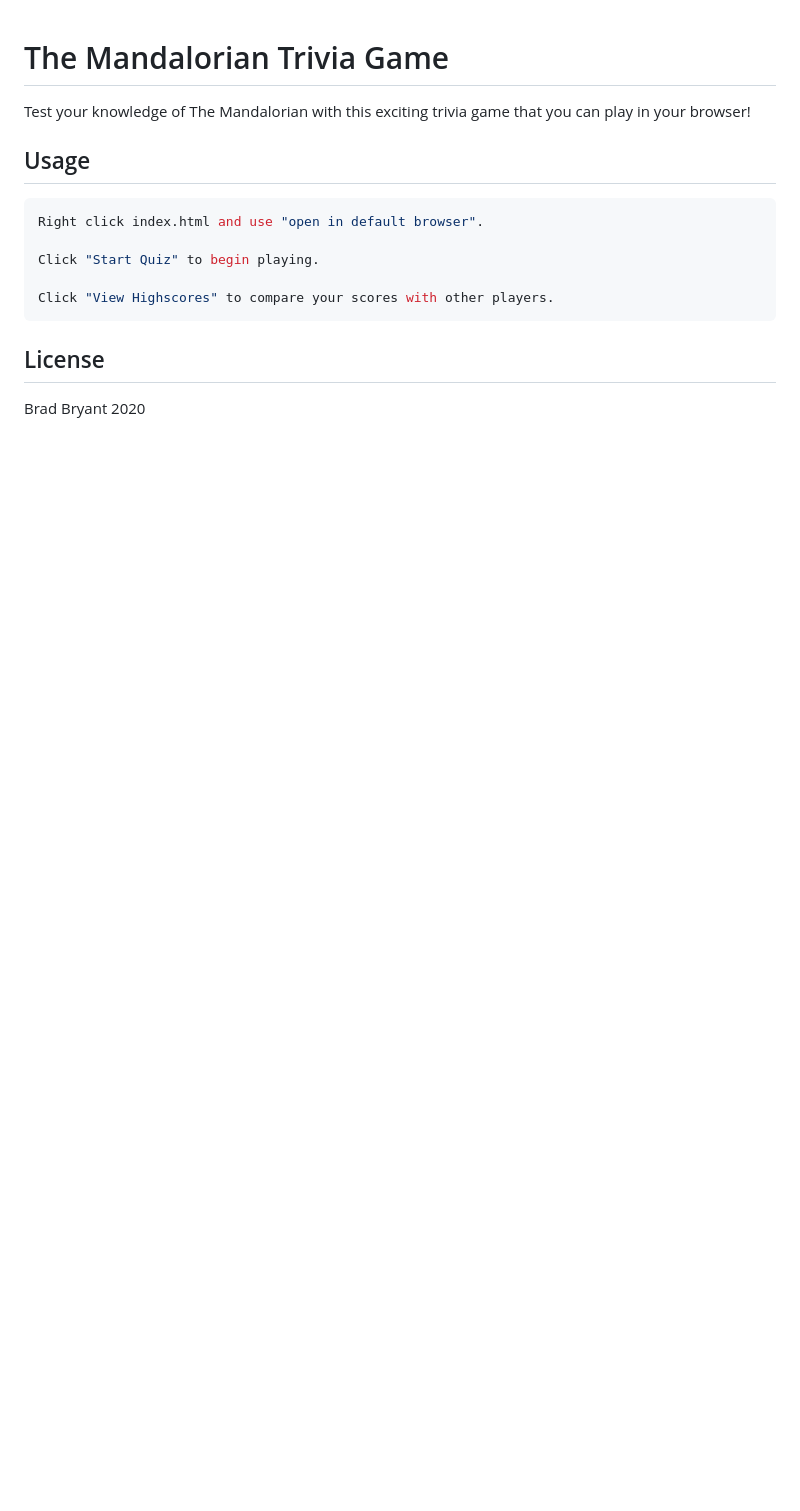
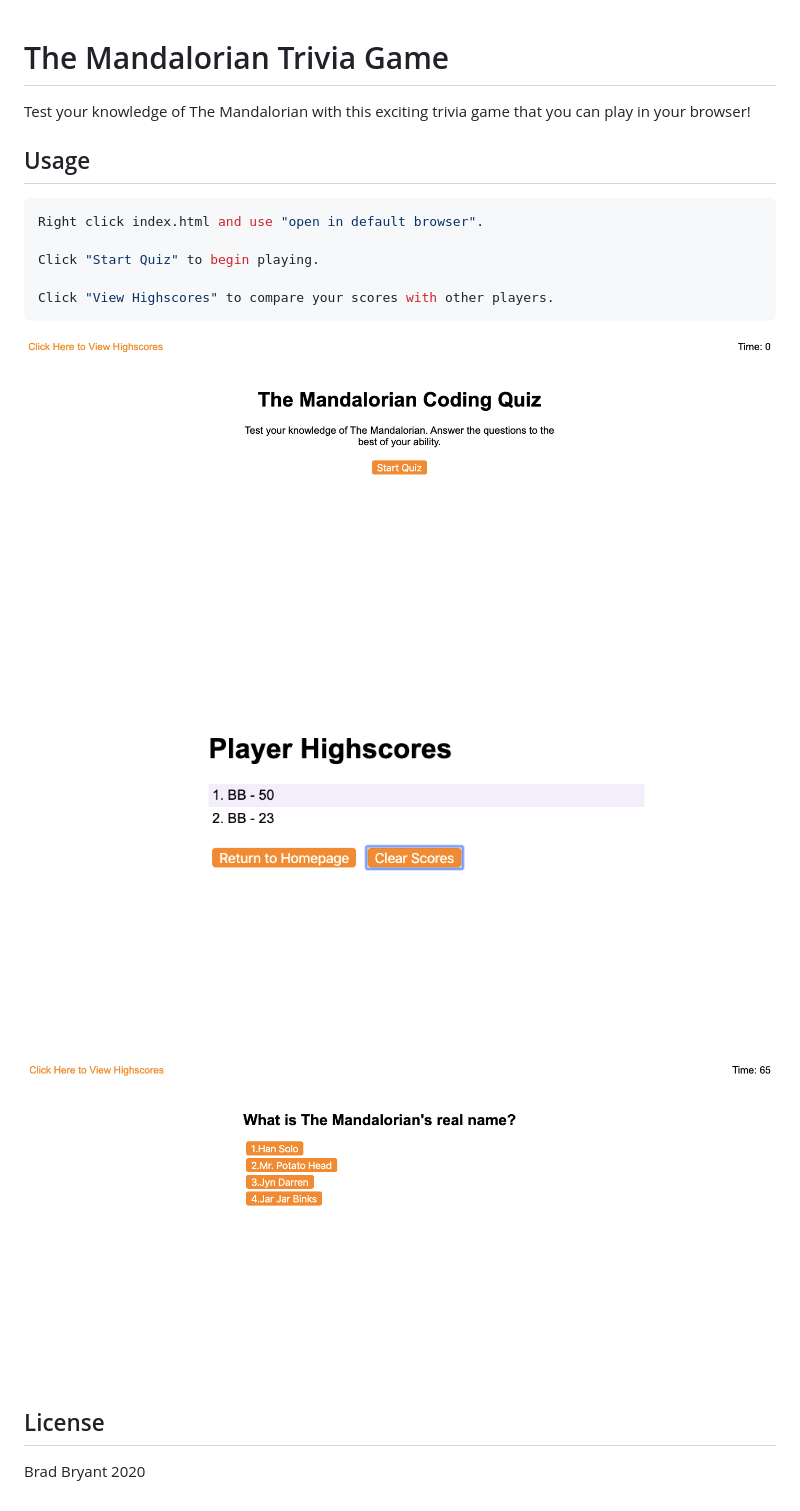
Before and after one commit to b-bryant18/Homework-4-Code-Quiz, a Markdown page: README.md, the part around the change. Drawn GitHub-style; pictures changed too: assets/images/home.png (added), assets/images/question.png (added), assets/images/score.png (added); blank space fills up the shorter version.

Commit message:
Added 3 screenshots to README

````diff
--- a/README.md
+++ b/README.md
@@ -11,5 +11,10 @@ Click "Start Quiz" to begin playing.
 Click "View Highscores" to compare your scores with other players.
 ```
 
+![HomePage](assets/images/home.png)
+![Highscores](assets/images/score.png)
+![Question](assets/images/question.png)
+
+
 ## License
 Brad Bryant 2020
````
Also changed, not shown: 2 other files.
